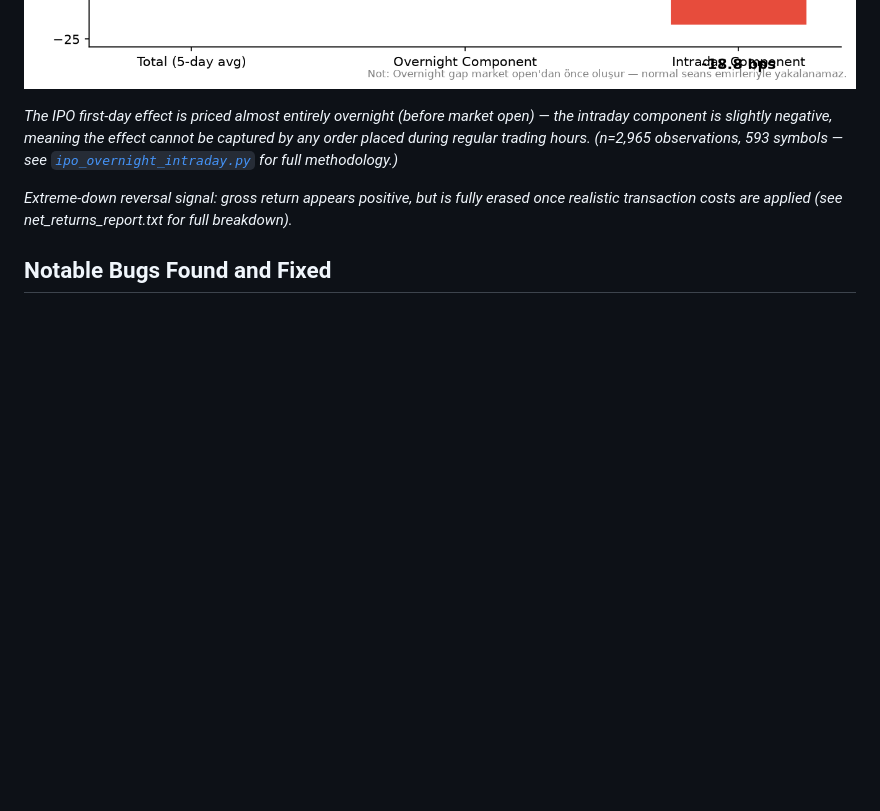
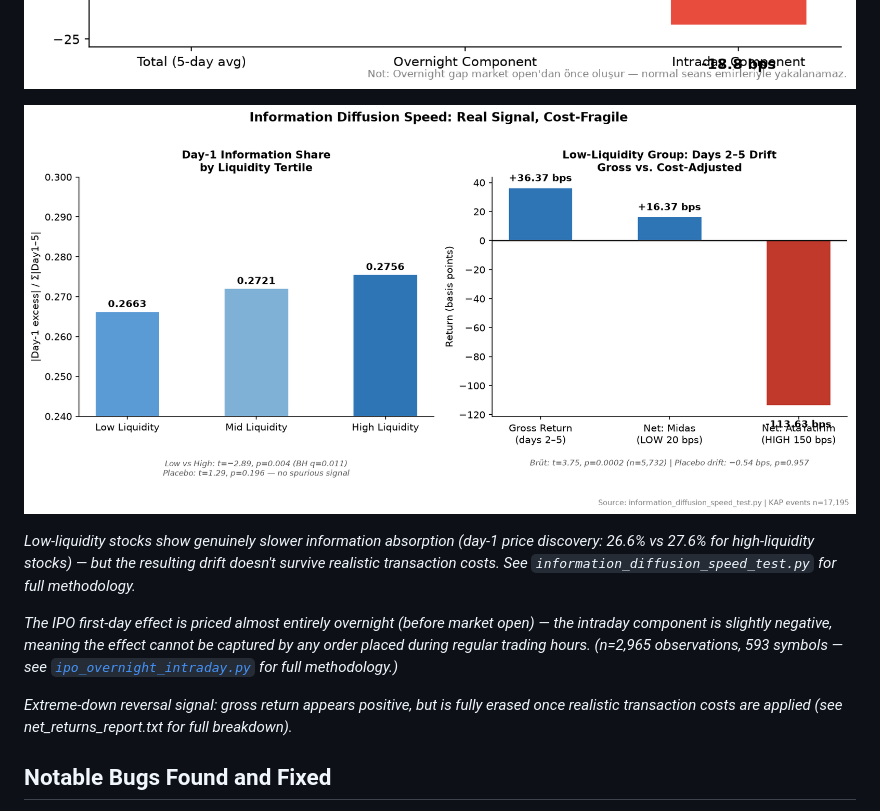
Before and after one commit to alikesici1718-png/bist-signal-research, a Markdown page: README.md, the part around the change. GitHub-like rendering; pictures changed too: visualizations/information_diffusion.png (added); blank space fills up the shorter version.

Commit message:
Add information diffusion speed visualization

```diff
--- a/README.md
+++ b/README.md
@@ -39,6 +39,10 @@ See `notebooks/liquidity_premium_walkthrough.ipynb` for a full worked example (d
 ![Cost-Adjusted Returns](visualizations/cost_adjusted_return_comparison.png)
 
 ![IPO Overnight vs Intraday](visualizations/ipo_overnight_vs_intraday.png)
+
+![Information Diffusion](visualizations/information_diffusion.png)
+
+*Low-liquidity stocks show genuinely slower information absorption (day-1 price discovery: 26.6% vs 27.6% for high-liquidity stocks) — but the resulting drift doesn't survive realistic transaction costs. See `information_diffusion_speed_test.py` for full methodology.*
 
 *The IPO first-day effect is priced almost entirely overnight (before market open) — the intraday component is slightly negative, meaning the effect cannot be captured by any order placed during regular trading hours. (n=2,965 observations, 593 symbols — see [`ipo_overnight_intraday.py`](ipo_overnight_intraday.py) for full methodology.)*
 
```
